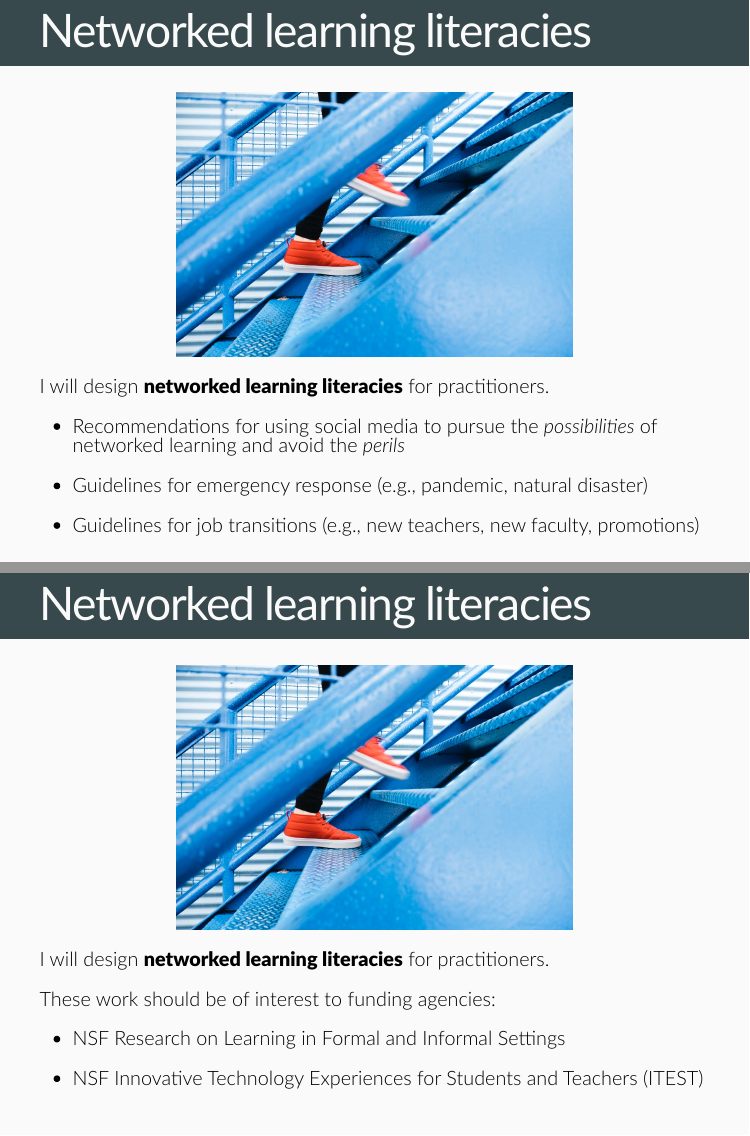
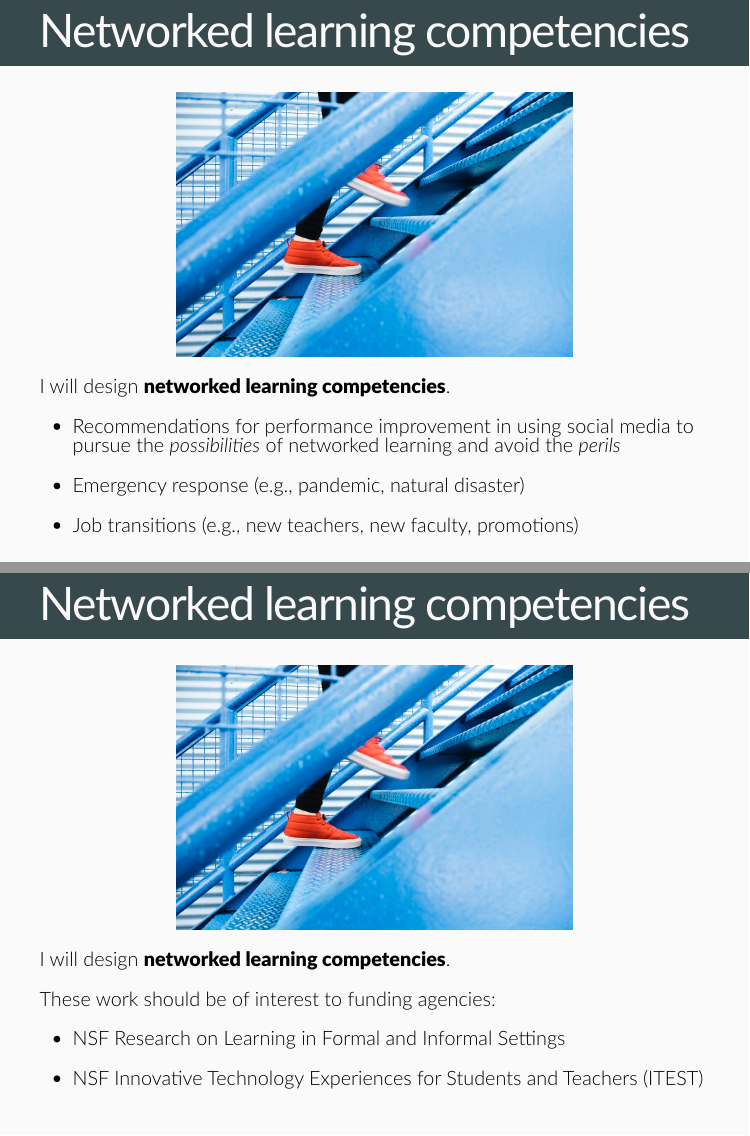
Before and after one commit to bretsw/job-talk-fsu, an R Markdown document (index.Rmd): pages 61 and 62 of 66, joined at a grey line. The pictures show the slides in the output file index.html that the author committed with the source; the slides are laid out offline by our stand-in for remark.js, each with all of its steps uncovered, in fonts that may differ from those the slides ask for, and without slide numbers, shadows or browser add-ons; library style sheets and scripts come from the installed R packages.

Commit message:
updated language

````diff
--- a/index.Rmd
+++ b/index.Rmd
@@ -1157,35 +1157,35 @@ class: inverse, center, middle
 
 ---
 
-# Networked learning literacies
+# Networked learning competencies
 
 ```{r, out.width = "480px", echo = FALSE, fig.align = "center"}
 include_graphics("img/transition.jpg")
 ```
 
-I will design **networked learning literacies** for practitioners.
+I will design **networked learning competencies**.
 
 --
 
-- Recommendations for using social media to pursue the *possibilities* of networked learning and avoid the *perils*
+- Recommendations for performance improvement in using social media to pursue the *possibilities* of networked learning and avoid the *perils*
 
 --
 
-- Guidelines for emergency response (e.g., pandemic, natural disaster)
+- Emergency response (e.g., pandemic, natural disaster)
 
 --
 
-- Guidelines for job transitions (e.g., new teachers, new faculty, promotions)
+- Job transitions (e.g., new teachers, new faculty, promotions)
 
 ---
 
-# Networked learning literacies
+# Networked learning competencies
 
 ```{r, out.width = "480px", echo = FALSE, fig.align = "center"}
 include_graphics("img/transition.jpg")
 ```
 
-I will design **networked learning literacies** for practitioners.
+I will design **networked learning competencies**.
 
 These work should be of interest to funding agencies:
 
````
Also changed, not shown: index.html, index.Rmd (2 more changed lines).
